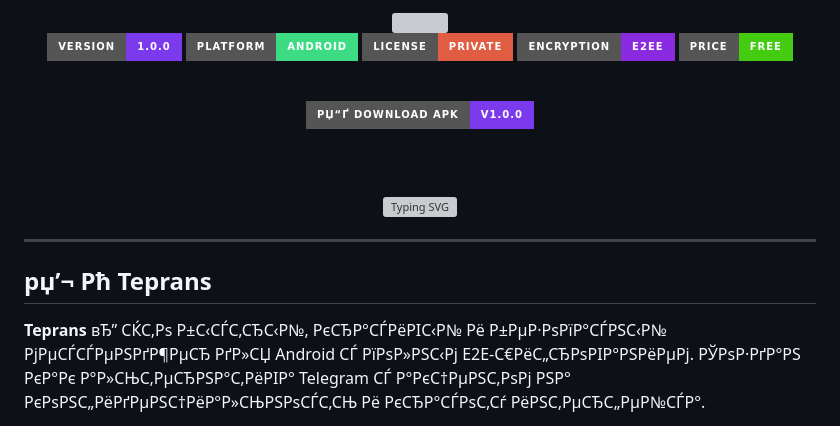
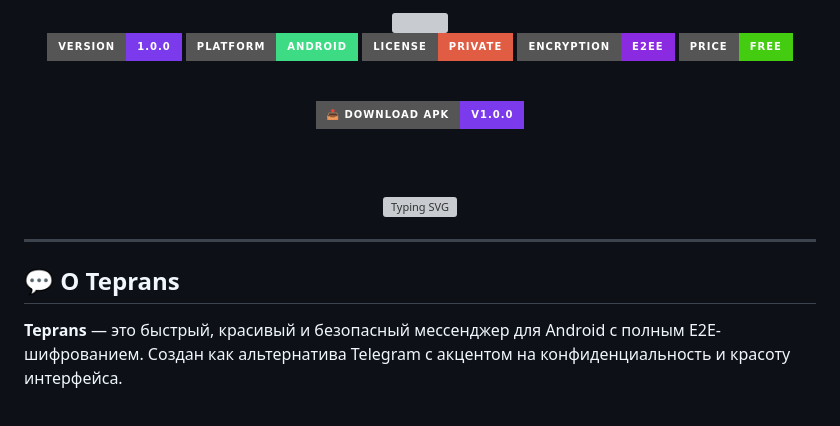
Before and after one commit to Teprans-messages/teprans-site, a Markdown page: README.md, the part around one of its changes. Rendered like a GitHub page; badges without logos; grey boxes are pictures that could not be loaded.

```diff
--- a/README.md
+++ b/README.md
@@ -13,7 +13,7 @@
 <br>
 
 <a href="https://github.com/Teprans-messages/teprans-messenger/releases/download/v1.0.0/teprans.apk">
-  <img src="https://img.shields.io/badge/рџ“Ґ_Download_APK-v1.0.0-7C3AED?style=for-the-badge" alt="Download">
+  <img src="https://img.shields.io/badge/📥_Download_APK-v1.0.0-7C3AED?style=for-the-badge" alt="Download">
 </a>
 
 <br><br>
@@ -24,7 +24,7 @@
 
 ---
 
-## рџ’¬ Рћ Teprans
+## 💬 О Teprans
 
-**Teprans** вЂ” СЌС‚Рѕ Р±С‹СЃС‚СЂС‹Р№, РєСЂР°СЃРёРІС‹Р№ Рё Р±РµР·РѕРїР°СЃРЅС‹Р№ РјРµСЃСЃРµРЅРґР¶РµСЂ РґР»СЏ Android СЃ РїРѕР»РЅС‹Рј E2E-С€РёС„СЂРѕРІР°РЅРёРµРј. РЎРѕР·РґР°РЅ РєР°Рє Р°Р»СЊС‚РµСЂРЅР°С‚РёРІР° Telegram СЃ Р°РєС†РµРЅС‚РѕРј РЅР° РєРѕРЅС„РёРґРµРЅС†РёР°Р»СЊРЅРѕСЃС‚СЊ Рё РєСЂР°СЃРѕС‚Сѓ РёРЅС‚РµСЂС„РµР№СЃР°.
+**Teprans** — это быстрый, красивый и безопасный мессенджер для Android с полным E2E-шифрованием. Создан как альтернатива Telegram с акцентом на конфиденциальность и красоту интерфейса.
 
```
Also changed, not shown: other parts of README.md (+61 -61 lines).
